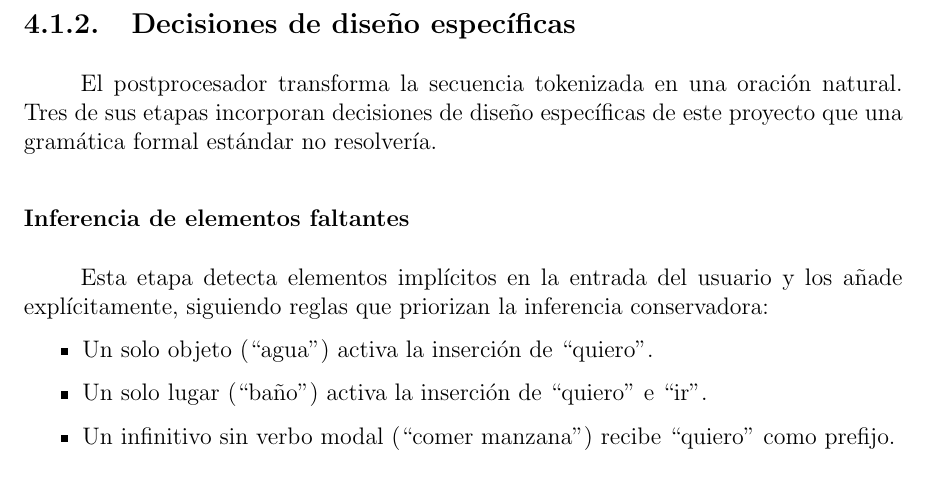
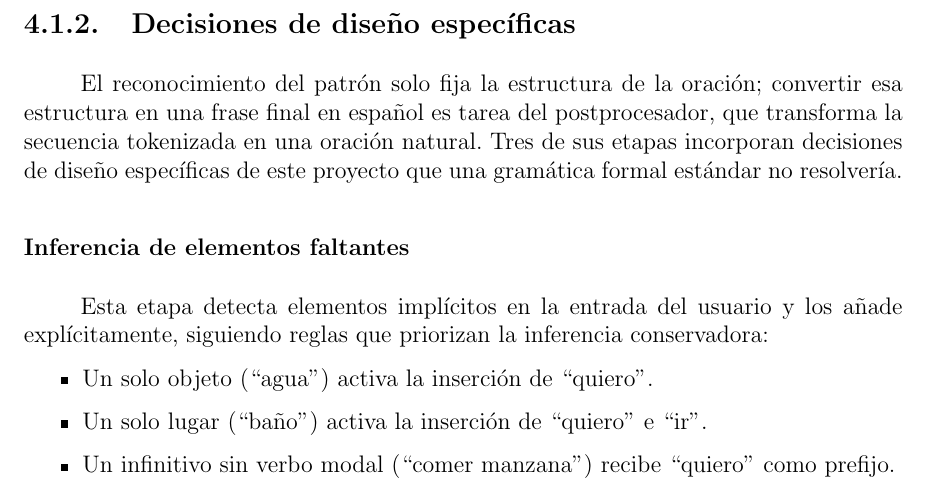
Before and after one commit to Lagaress/tfg-memory, a LaTeX document (main.tex, which reads sections/development/gramatica-formal.tex): part of page 43 of 119, cut so that both start at the same text. Compiled offline with pdfLaTeX.

Commit message:
Add introduction to postprocessor subsection in grammar section
Situate the postprocessor in the pipeline (pattern recognition only
fixes structure; the postprocessor builds the final sentence) before
listing its project-specific stages.

Co-Authored-By: Claude Opus 4.7 <noreply@anthropic.com>

```diff
--- a/sections/development/gramatica-formal.tex
+++ b/sections/development/gramatica-formal.tex
@@ -55,7 +55,7 @@ En conjunto, estos tres mecanismos convierten una entrada ambigua en una única
 \subsection{Decisiones de diseño específicas}
 \label{sec:f1-postprocesamiento}
 
-El postprocesador transforma la secuencia tokenizada en una oración natural. Tres de sus etapas incorporan decisiones de diseño específicas de este proyecto que una gramática formal estándar no resolvería.
+El reconocimiento del patrón solo fija la estructura de la oración; convertir esa estructura en una frase final en español es tarea del postprocesador, que transforma la secuencia tokenizada en una oración natural. Tres de sus etapas incorporan decisiones de diseño específicas de este proyecto que una gramática formal estándar no resolvería.
 
 \subsubsection{Inferencia de elementos faltantes}
 
```
